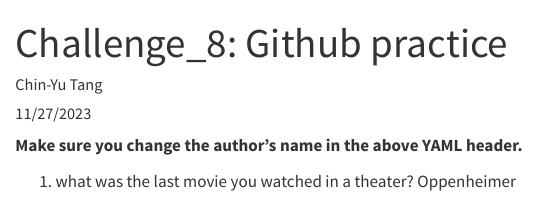
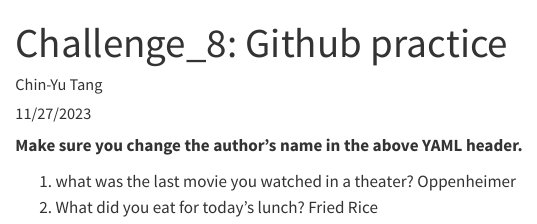
Before and after one commit to hpaaya/DACSS601, a Quarto document (challenge_8_Fall23.qmd): the page in a window 1100 px wide, from its top. Rendered offline with R 4.5, knitr and Pandoc in place of Quarto, with nearby package versions.

Commit message:
Commit quarto file for task2

```diff
--- a/challenge_8_Fall23.qmd
+++ b/challenge_8_Fall23.qmd
@@ -18,3 +18,5 @@ categories:
 
 1. what was the last movie you watched in a theater?
 Oppenheimer
+2. What did you eat for today’s lunch?
+Fried Rice
```
